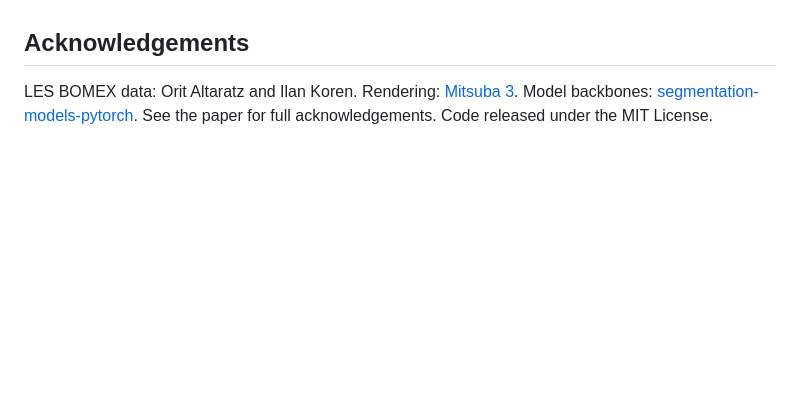
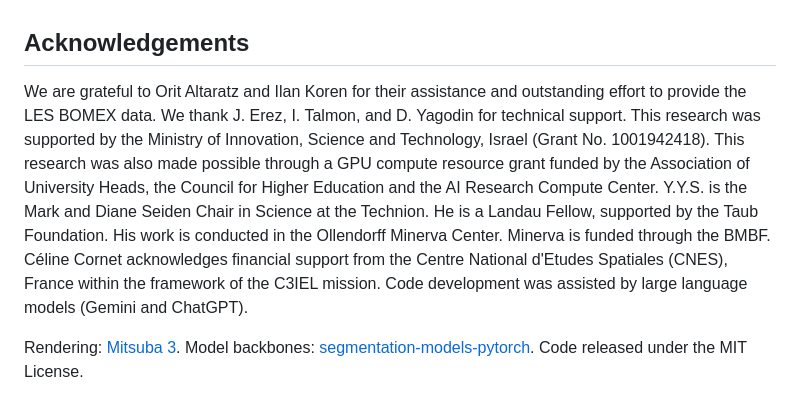
Before and after one commit to dordanino12/Inferring-Vertical-Air-Flow, a Markdown page: README.md, the part around the change. Rendered like a GitHub page; blank space fills up the shorter version.

Commit message:
README: use the paper's acknowledgements
Co-Authored-By: Claude Opus 5.5 <noreply@anthropic.com>

```diff
--- a/README.md
+++ b/README.md
@@ -154,6 +154,17 @@ BibTeX will be added once the proceedings are published.
 
 ## Acknowledgements
 
-LES BOMEX data: Orit Altaratz and Ilan Koren. Rendering: [Mitsuba 3](https://mitsuba-renderer.org).
-Model backbones: [segmentation-models-pytorch](https://github.com/qubvel/segmentation_models.pytorch).
-See the paper for full acknowledgements. Code released under the MIT License.
+We are grateful to Orit Altaratz and Ilan Koren for their assistance and outstanding effort to provide
+the LES BOMEX data. We thank J. Erez, I. Talmon, and D. Yagodin for technical support.
+This research was supported by the Ministry of Innovation, Science and Technology, Israel
+(Grant No. 1001942418). This research was also made possible through a GPU compute resource grant funded
+by the Association of University Heads, the Council for Higher Education and the AI Research Compute Center.
+Y.Y.S. is the Mark and Diane Seiden Chair in Science at the Technion. He is a Landau Fellow, supported by
+the Taub Foundation. His work is conducted in the Ollendorff Minerva Center. Minerva is funded through
+the BMBF. Céline Cornet acknowledges financial support from the Centre National d'Etudes Spatiales (CNES),
+France within the framework of the C3IEL mission.
+Code development was assisted by large language models (Gemini and ChatGPT).
+
+Rendering: [Mitsuba 3](https://mitsuba-renderer.org). Model backbones:
+[segmentation-models-pytorch](https://github.com/qubvel/segmentation_models.pytorch).
+Code released under the MIT License.
```
